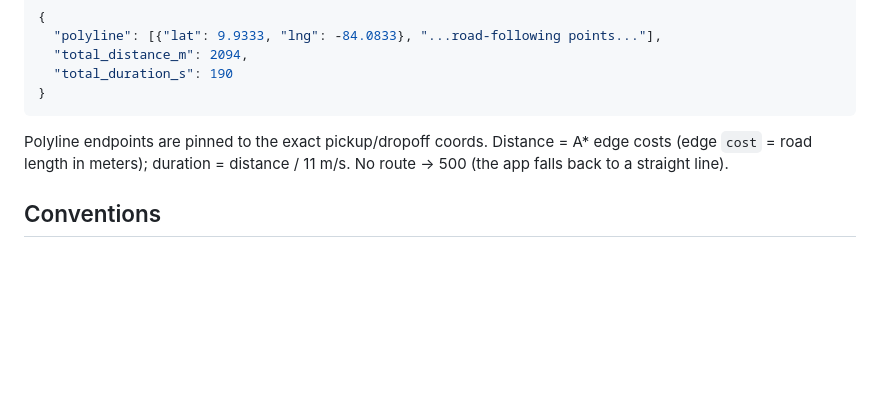
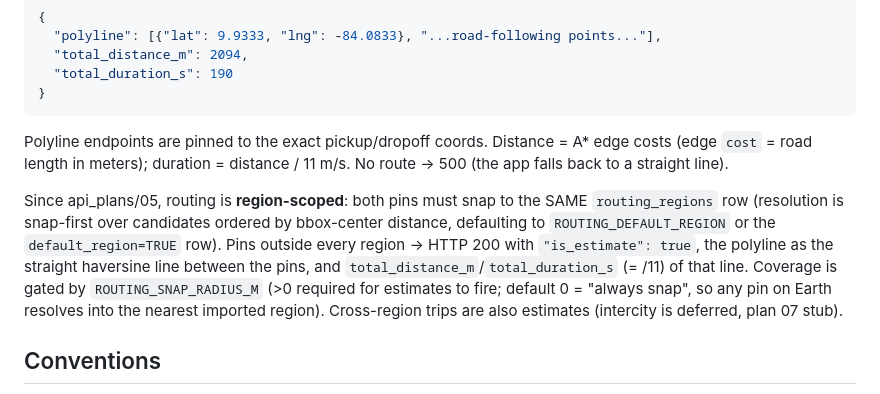
Before and after one commit to apucontilde/ride-hailing-api, a Markdown page: AGENTS.md, the part around the change. Drawn GitHub-style; blank space fills up the shorter version.

```diff
--- a/AGENTS.md
+++ b/AGENTS.md
@@ -91,6 +91,15 @@ Polyline endpoints are pinned to the exact pickup/dropoff coords. Distance = A*
 (edge `cost` = road length in meters); duration = distance / 11 m/s. No route → 500 (the app
 falls back to a straight line).
 
+Since api_plans/05, routing is **region-scoped**: both pins must snap to the SAME
+`routing_regions` row (resolution is snap-first over candidates ordered by bbox-center
+distance, defaulting to `ROUTING_DEFAULT_REGION` or the `default_region=TRUE` row). Pins
+outside every region → HTTP 200 with `"is_estimate": true`, the polyline as the straight
+haversine line between the pins, and `total_distance_m`/`total_duration_s` (= /11) of that
+line. Coverage is gated by `ROUTING_SNAP_RADIUS_M` (>0 required for estimates to fire;
+default 0 = "always snap", so any pin on Earth resolves into the nearest imported region).
+Cross-region trips are also estimates (intercity is deferred, plan 07 stub).
+
 ## Conventions
 
 - Go: `gofmt` formatted; small focused packages; table-driven unit tests next to the code
```
Also changed, not shown: RIDER_API_GUIDE.md (+7 -1 lines), api_plans/05_region_resolution_and_import.md (+23 -0 lines).
